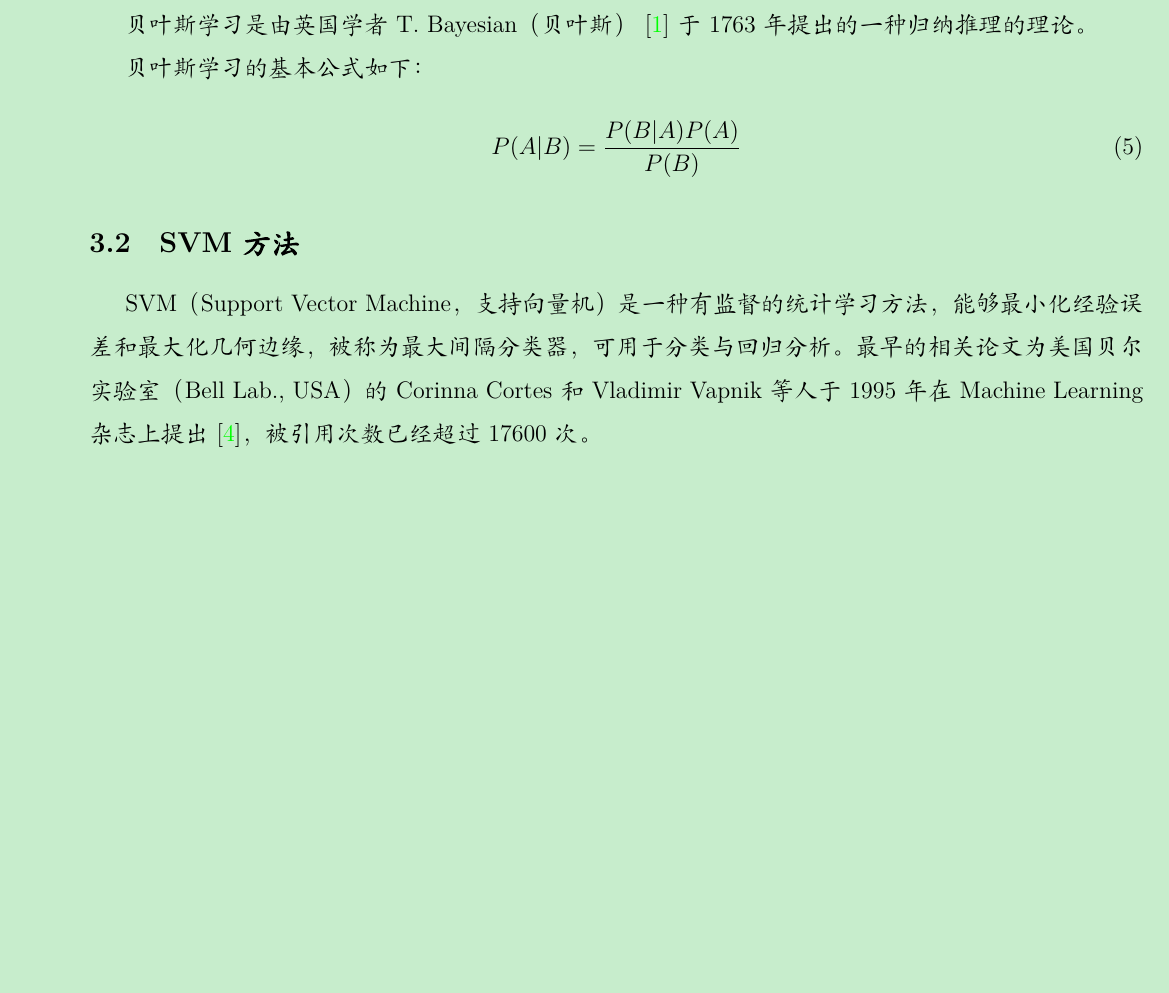
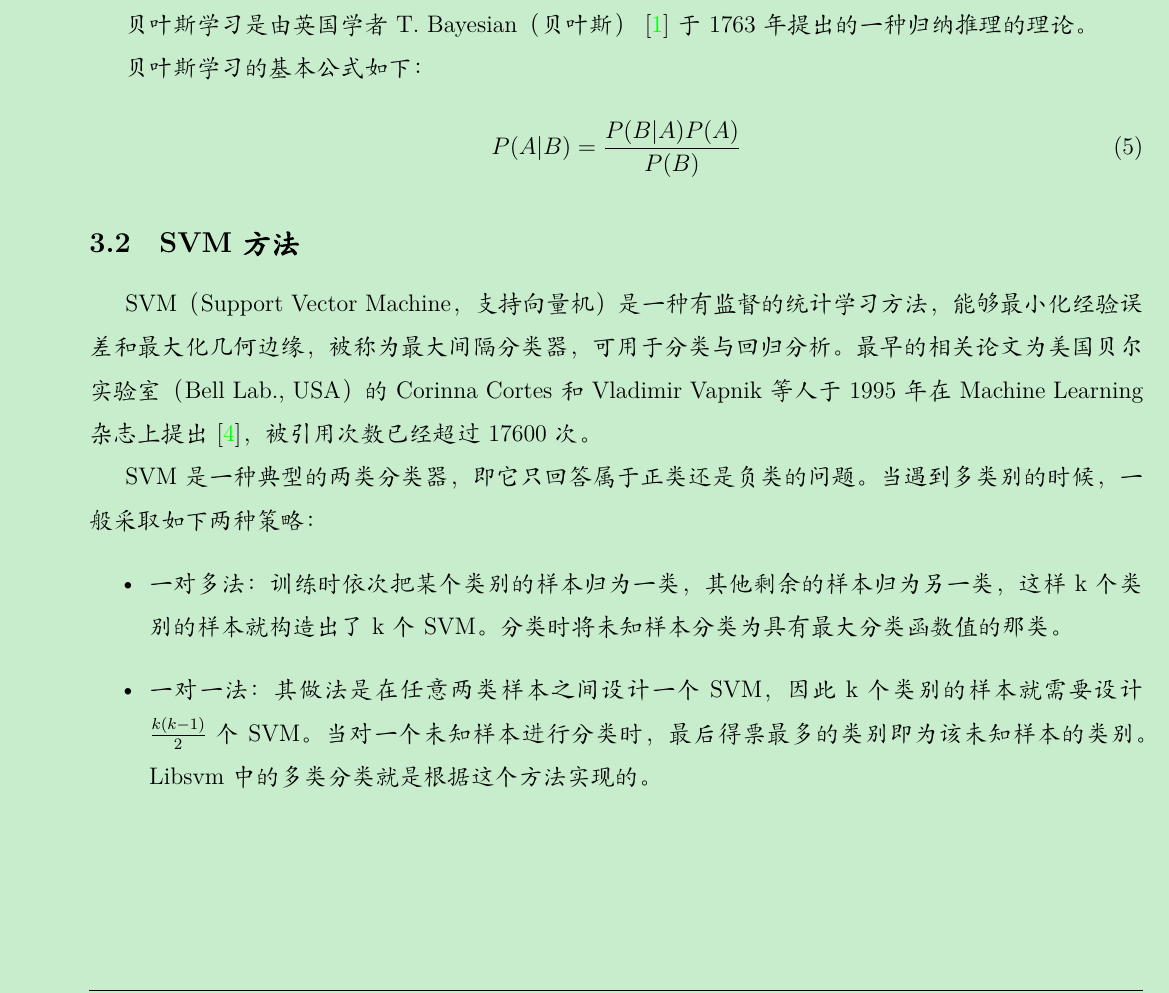
Before and after one commit to zhuyafei/Zooplankton_Identification, a LaTeX document (ResearchPlan.tex): part of page 17 of 22, cut so that both start at the same text, the shorter picture padded with empty space. Compiled offline with XeLaTeX; a missing font is replaced by an installed copy or a similar font.

Commit message:
Add some contents about SVM

```diff
--- a/ResearchPlan.tex
+++ b/ResearchPlan.tex
@@ -732,6 +732,12 @@ P(A|B) = \frac{P(B|A)P(A)}{P(B)}
 
 SVM（Support Vector Machine，支持向量机）是一种有监督的统计学习方法，能够最小化经验误差和最大化几何边缘，被称为最大间隔分类器，可用于分类与回归分析。最早的相关论文为美国贝尔实验室（Bell Lab., USA）的Corinna Cortes和Vladimir Vapnik等人于1995年在Machine Learning杂志上提出~\cite{cortes1995support}，被引用次数已经超过17600次。
 
+SVM是一种典型的两类分类器，即它只回答属于正类还是负类的问题。当遇到多类别的时候，一般采取如下两种策略：
+\begin{itemize}
+    \item 一对多法：训练时依次把某个类别的样本归为一类，其他剩余的样本归为另一类，这样k个类别的样本就构造出了k个SVM。分类时将未知样本分类为具有最大分类函数值的那类。
+    \item 一对一法：其做法是在任意两类样本之间设计一个SVM，因此k个类别的样本就需要设计$\frac{k(k-1)}{2}$个SVM。当对一个未知样本进行分类时，最后得票最多的类别即为该未知样本的类别。Libsvm中的多类分类就是根据这个方法实现的。
+\end{itemize}
+
 \subsection{K-means}
 
 \subsection{Decision tree}
```
Also changed, not shown: ResearchPlan.pdf.
